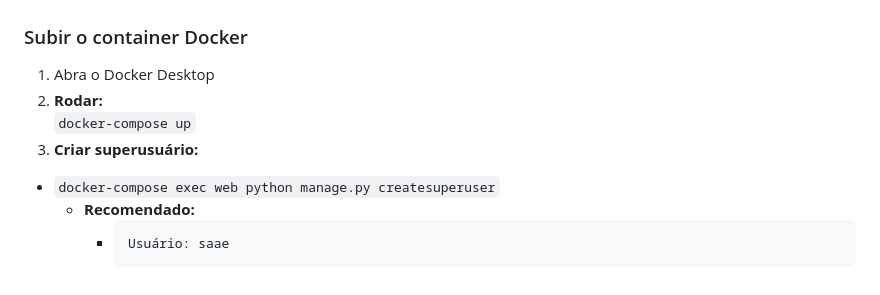
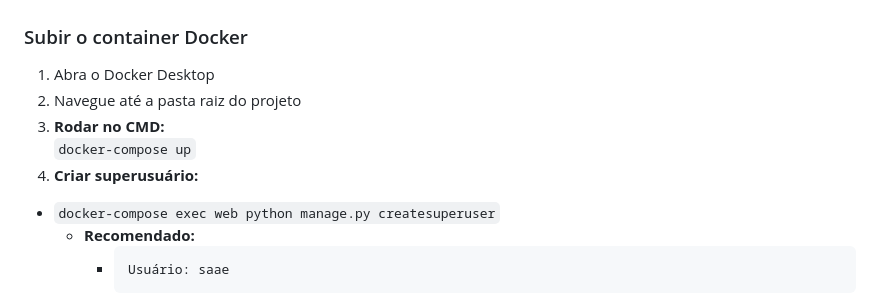
Before and after one commit to g-silva44/Teste-SAAE, a Markdown page: README.md, the part around the change. Drawn GitHub-style.

Commit message:
Revise Docker setup and superuser creation steps
Updated instructions for running Docker and creating a superuser.

````diff
--- a/README.md
+++ b/README.md
@@ -59,9 +59,10 @@ graph TD
 
 ### Subir o container Docker
 1. Abra o Docker Desktop
-2. **Rodar:**
+2. Navegue até a pasta raiz do projeto
+3. **Rodar no CMD:**
 ```docker-compose up```
-3. **Criar superusuário:**
+4. **Criar superusuário:**
   - ```docker-compose exec web python manage.py createsuperuser```
     - **Recomendado:**
       - ```
````
